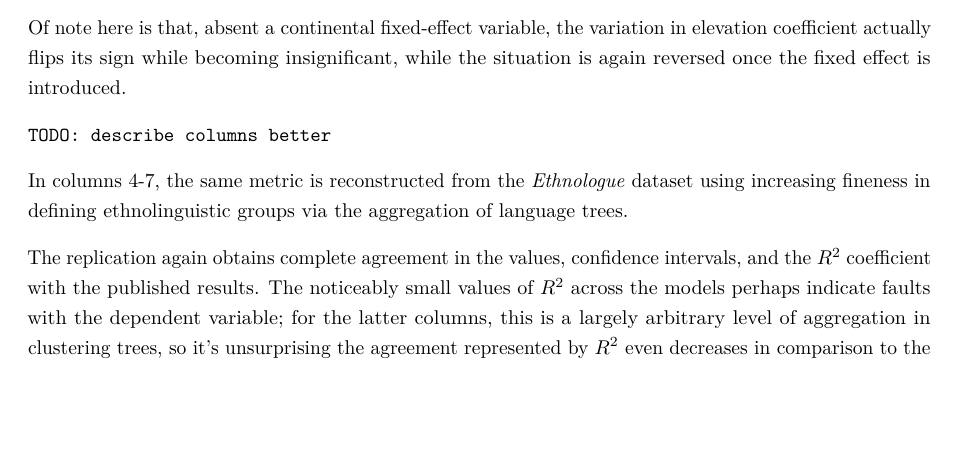
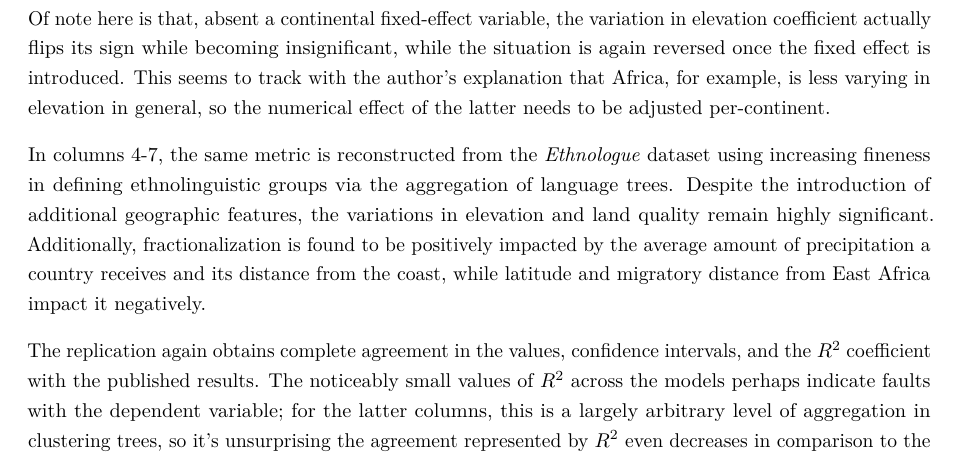
Before and after one commit to andleb/230Afinal, an R Markdown document (Group29_xx.Rmd): part of page 5 of 28 before the commit and part of page 5 of 29 after it, cut so that both start at the same text, the shorter picture padded with empty space. Rendered offline with R 4.5, knitr and Pandoc, then LaTeX, with nearby package versions; the code chunks are not run, so their results and figures are left out.

Commit message:
Writeup done - pre proofreading

```diff
--- a/Group29_xx.Rmd
+++ b/Group29_xx.Rmd
@@ -18,7 +18,7 @@ geometry: margin=1in
 output:
   pdf_document:
     # TODO: enable for the final writeup
-    toc: no
+    toc: yes
     number_sections: true
     df_print: kable
 papersize: a4
@@ -667,12 +662,15 @@ Mira* (Atlas of the World's Nations) in the first three columns. Additionally, c
 the land suitability metric used in the initial model.
 
 Of note here is that, absent a continental fixed-effect variable, the variation in elevation coefficient actually flips
-its sign while becoming insignificant, while the situation is again reversed once the fixed effect is introduced.
-
-`TODO: describe columns better`
+its sign while becoming insignificant, while the situation is again reversed once the fixed effect is introduced. This
+seems to track with the author's explanation that Africa, for example, is less varying in elevation in general, so the
+numerical effect of the latter needs to be adjusted per-continent.
 
 In columns 4-7, the same metric is reconstructed from the *Ethnologue* dataset using increasing fineness in defining
-ethnolinguistic groups via the aggregation of language trees.
+ethnolinguistic groups via the aggregation of language trees. Despite the introduction of additional geographic features,
+the variations in elevation and land quality remain highly significant. Additionally, fractionalization is found to be
+positively impacted by the average amount of precipitation a country receives and its distance from the coast, while
+latitude and migratory distance from East Africa impact it negatively.
 
 The replication again obtains complete agreement in the values, confidence intervals, and the $R^2$ coefficient with the
 published results. The noticeably small values of $R^2$ across the models perhaps indicate faults with the dependent variable;
```
Also changed, not shown: Group29_xx.pdf, Group29_xx.Rmd (7 more changed lines).
